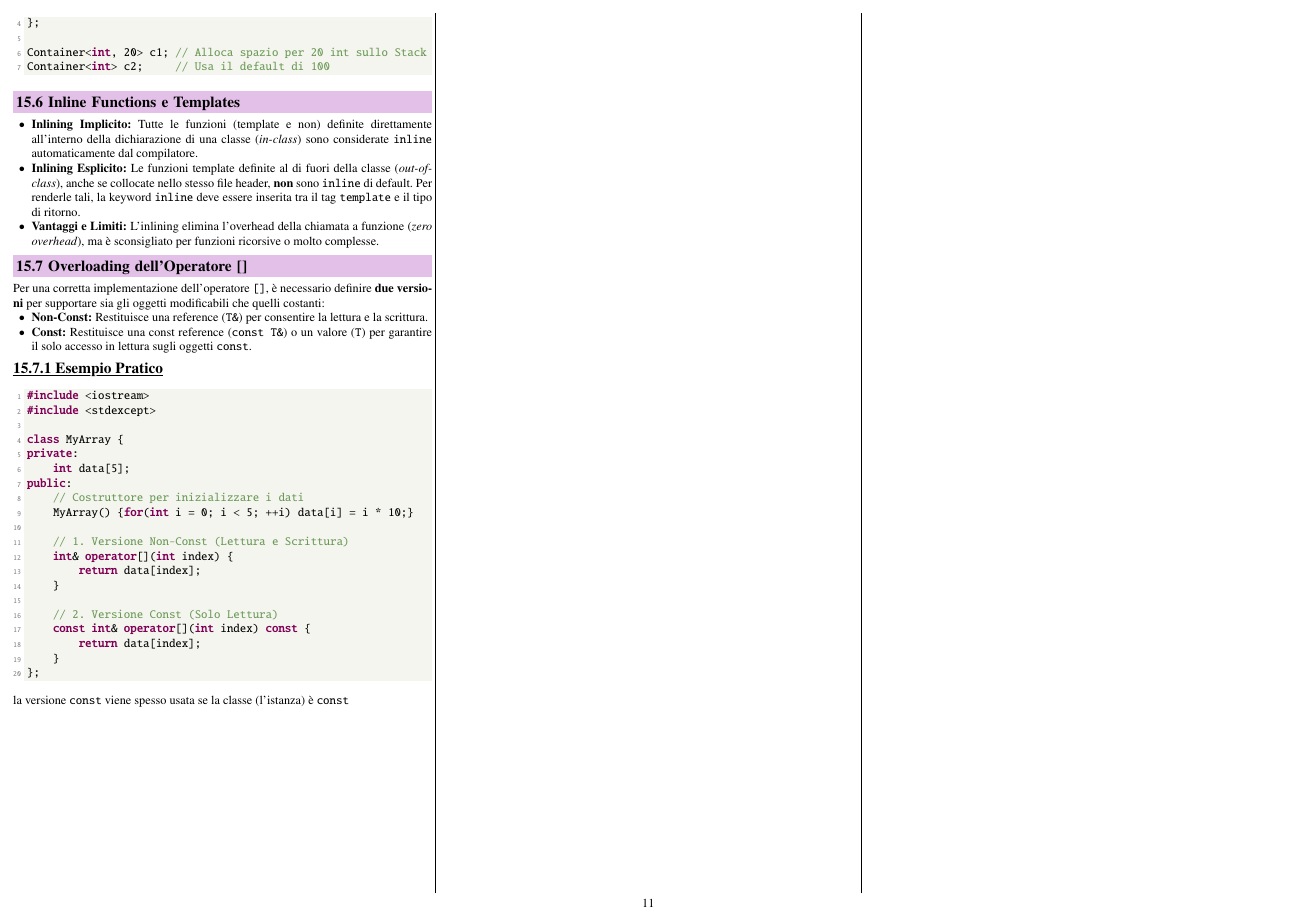
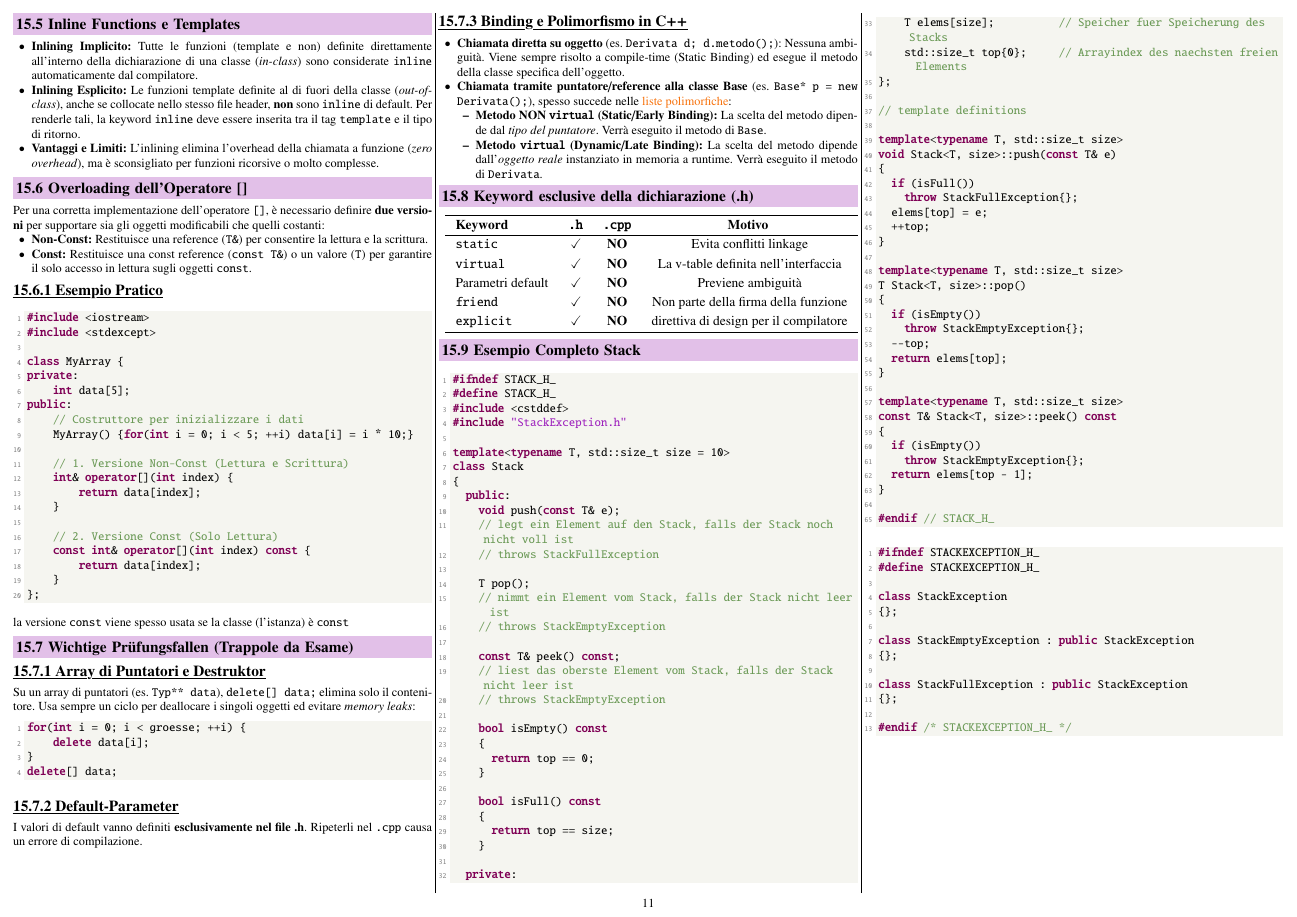
Before and after one commit to mirkoratti/FS2026, a LaTeX document (Prog-CPP/Prog-CPP.tex, which reads Prog-CPP/code/99_anhang/Stack.h, Prog-CPP/code/99_anhang/StackException.h, Prog-CPP/sections/99_anhang.tex): page 11 of 11. Compiled offline with pdfLaTeX.

Commit message:
add: update week 3 study session

```diff
--- /dev/null
+++ b/Prog-CPP/code/99_anhang/Stack.h
@@ -0,0 +1,65 @@
+#ifndef STACK_H_
+#define STACK_H_
+#include <cstddef>
+#include "StackException.h"
+
+template<typename T, std::size_t size = 10>
+class Stack
+{
+  public:
+    void push(const T& e);
+    // legt ein Element auf den Stack, falls der Stack noch nicht voll ist
+    // throws StackFullException
+
+    T pop();
+    // nimmt ein Element vom Stack, falls der Stack nicht leer ist
+    // throws StackEmptyException
+
+    const T& peek() const;
+    // liest das oberste Element vom Stack, falls der Stack nicht leer ist
+    // throws StackEmptyException
+
+    bool isEmpty() const
+    {
+      return top == 0;
+    }
+
+    bool isFull() const
+    {
+      return top == size;
+    }
+
+  private:
+    T elems[size];          // Speicher fuer Speicherung des Stacks
+    std::size_t top{0};     // Arrayindex des naechsten freien Elements
+};
+
+// template definitions
+
+template<typename T, std::size_t size>
+void Stack<T, size>::push(const T& e)
+{
+  if (isFull())
+    throw StackFullException{};
+  elems[top] = e;
+  ++top;
+}
+
+template<typename T, std::size_t size>
+T Stack<T, size>::pop()
+{
+  if (isEmpty())
+    throw StackEmptyException{};
+  --top;
+  return elems[top];
+}
+
+template<typename T, std::size_t size>
+const T& Stack<T, size>::peek() const
+{
+  if (isEmpty())
+    throw StackEmptyException{};
+  return elems[top - 1];
+}
+
+#endif // STACK_H_
--- /dev/null
+++ b/Prog-CPP/code/99_anhang/StackException.h
@@ -0,0 +1,13 @@
+#ifndef STACKEXCEPTION_H_
+#define STACKEXCEPTION_H_
+
+class StackException
+{};
+
+class StackEmptyException : public StackException
+{};
+
+class StackFullException : public StackException
+{};
+
+#endif /* STACKEXCEPTION_H_ */
--- a/Prog-CPP/sections/99_anhang.tex
+++ b/Prog-CPP/sections/99_anhang.tex
@@ -119,3 +116,49 @@ Per una corretta implementazione dell'operatore \texttt{[]}, è necessario defin
 \lstinputlisting[language=c++]{code/99_anhang/operator.cpp}
 
 la versione \texttt{const} viene spesso usata se la classe (l'istanza) è \texttt{const}
+
+\subsection{Wichtige Prüfungsfallen (Trappole da Esame)}
+
+\subsubsection{Array di Puntatori e Destruktor}
+Su un array di puntatori (es. \texttt{Typ** data}), \texttt{delete[] data;} elimina solo il contenitore. Usa sempre un ciclo per deallocare i singoli oggetti ed evitare \textit{memory leaks}:
+\begin{lstlisting}[language=C++]
+for(int i = 0; i < groesse; ++i) {
+    delete data[i];
+}
+delete[] data;
+\end{lstlisting}
+
+\subsubsection{Default-Parameter}
+I valori di default vanno definiti \textbf{esclusivamente nel file .h}. Ripeterli nel \texttt{.cpp} causa un errore di compilazione.
+
+\subsubsection{Binding e Polimorfismo in C++}
+\begin{itemize}
+    \item \textbf{Chiamata diretta su oggetto} (es. \texttt{Derivata d; d.metodo();}): Nessuna ambiguità. Viene sempre risolto a compile-time (Static Binding) ed esegue il metodo della classe specifica dell'oggetto.
+    \item \textbf{Chiamata tramite puntatore/reference alla classe Base} (es. \texttt{Base* p = new Derivata();}), spesso
+    succede nelle \cor{liste polimorfiche}:
+    \begin{itemize}
+        \item \textbf{Metodo NON \texttt{virtual} (Static/Early Binding):} La scelta del metodo dipende dal \textit{tipo del puntatore}. Verrà eseguito il metodo di \texttt{Base}.
+        \item \textbf{Metodo \texttt{virtual} (Dynamic/Late Binding):} La scelta del metodo dipende dall'\textit{oggetto reale} instanziato in memoria a runtime. Verrà eseguito il metodo di \texttt{Derivata}.
+    \end{itemize}
+\end{itemize}
+
+\subsection{Keyword esclusive della dichiarazione (.h)}
+
+\resizebox{\columnwidth}{!}{
+\renewcommand{\arraystretch}{1.2}
+\begin{tabular}{lccc}
+    \hline
+    \textbf{Keyword} & \textbf{\texttt{.h}} & \textbf{\texttt{.cpp}} & \textbf{Motivo } \\
+    \hline
+    \texttt{static} & \checkmark & \textbf{NO} & Evita conflitti linkage\\
+    \texttt{virtual} & \checkmark & \textbf{NO} & La v-table definita nell'interfaccia \\
+    Parametri default & \checkmark & \textbf{NO} & Previene ambiguità \\
+    \texttt{friend} & \checkmark & \textbf{NO} & Non parte della firma della funzione \\
+    \texttt{explicit} & \checkmark & \textbf{NO} & direttiva di design per il compilatore \\
+    \hline
+\end{tabular}}
+
+\subsection{Esempio Completo Stack}
+
+\lstinputlisting[language=c++]{code/99_anhang/Stack.h}
+\lstinputlisting[language=c++]{code/99_anhang/StackException.h}
```
Also changed, not shown: Prog-CPP/code/04_Memorymanagement/noexcept.cpp (+2 -2 lines), Prog-CPP/code/99_anhang/99_anhang_snippet_4.cpp (+0 -1 lines), Prog-CPP/sections/03_Objektorientierung.tex (+3 -4 lines), Prog-CPP/sections/04_Memorymanagement.tex (+1 -1 lines), halbleiter-physik/sections/01_Atome_Molekuele.tex (+4 -1 lines), halbleiter-physik/sections/02_Quantenmechanik.tex (+2 -0 lines), halbleiter-physik/sections/04_Festkoerpertheorie.tex (+4 -0 lines), halbleiter-physik/sections/05_Halbleiter.tex (+27 -0 lines), halbleiter-physik/sections/06_Halbleiteranwendungen.tex (+1 -0 lines), halbleiter-physik/sections/99_anhang.tex (+2 -2 lines), physik-2-hat/sections/02_hydrodynamik_ideale_fluide.tex (+2 -1 lines), physik-2-hat/sections/10_temperaturstrahlung.tex (+1 -1 lines), Prog-CPP/Prog-CPP.pdf, halbleiter-physik/Bilder/intrinsische_spannung.png (added), 1 more files, 3 other files.
